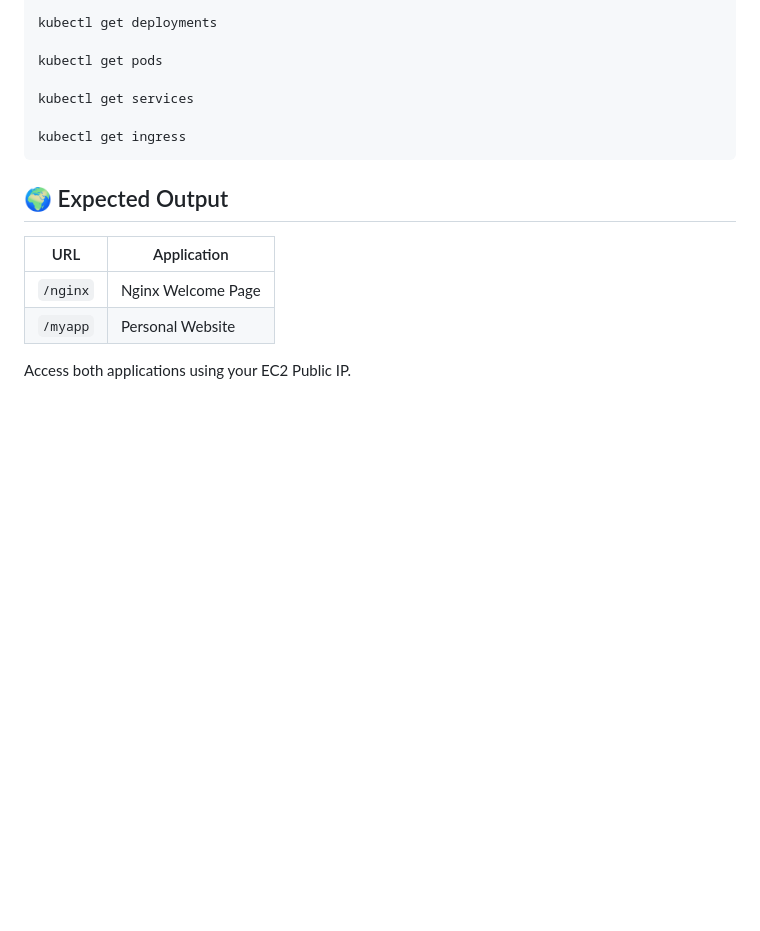
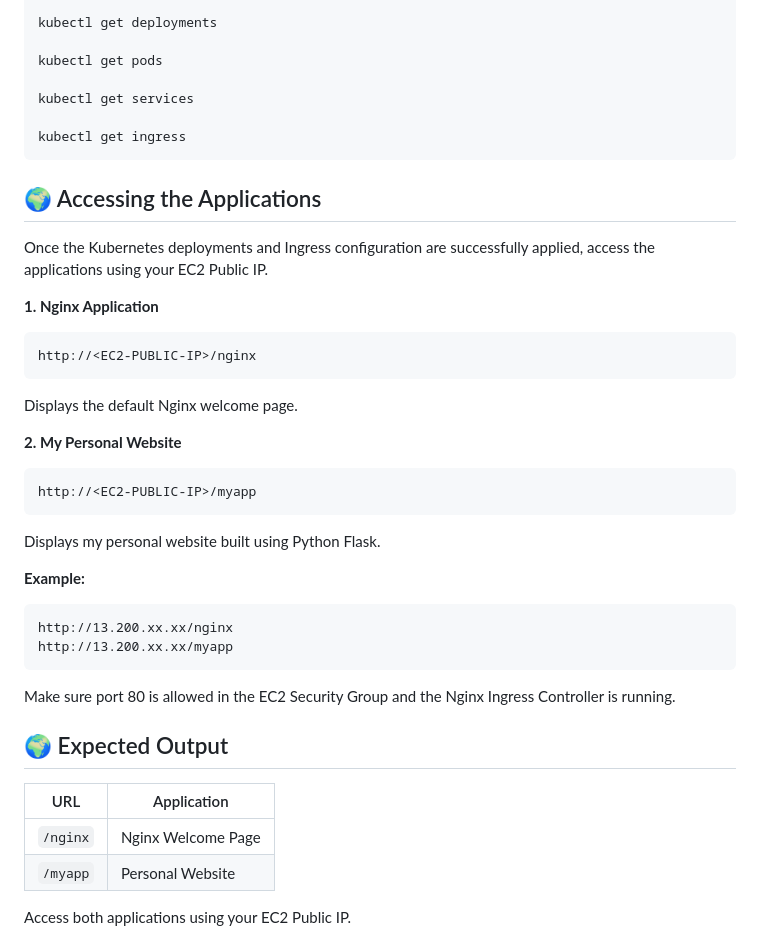
Before and after one commit to nitikarawat82/kubernetes-ingress-project, a Markdown page: README.md, the part around the change. Drawn GitHub-style; blank space fills up the shorter version.

````diff
--- a/README.md
+++ b/README.md
@@ -117,6 +117,35 @@ kubectl get services
 kubectl get ingress
 ```
 
+## 🌍 Accessing the Applications
+
+Once the Kubernetes deployments and Ingress configuration are successfully applied, access the applications using your EC2 Public IP.
+
+**1. Nginx Application**
+
+```text
+http://<EC2-PUBLIC-IP>/nginx
+```
+
+Displays the default Nginx welcome page.
+
+**2. My Personal Website**
+
+```text
+http://<EC2-PUBLIC-IP>/myapp
+```
+
+Displays my personal website built using Python Flask.
+
+**Example:**
+
+```text
+http://13.200.xx.xx/nginx
+http://13.200.xx.xx/myapp
+```
+
+Make sure port 80 is allowed in the EC2 Security Group and the Nginx Ingress Controller is running.
+
 ## 🌍 Expected Output
 
 | URL | Application |
````
